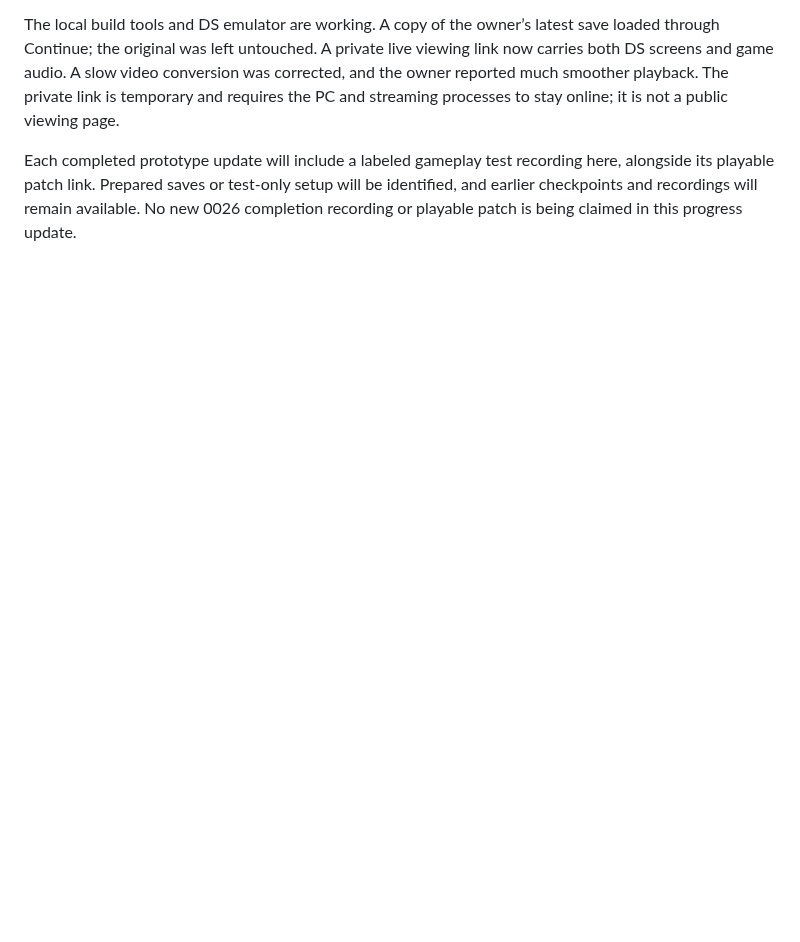
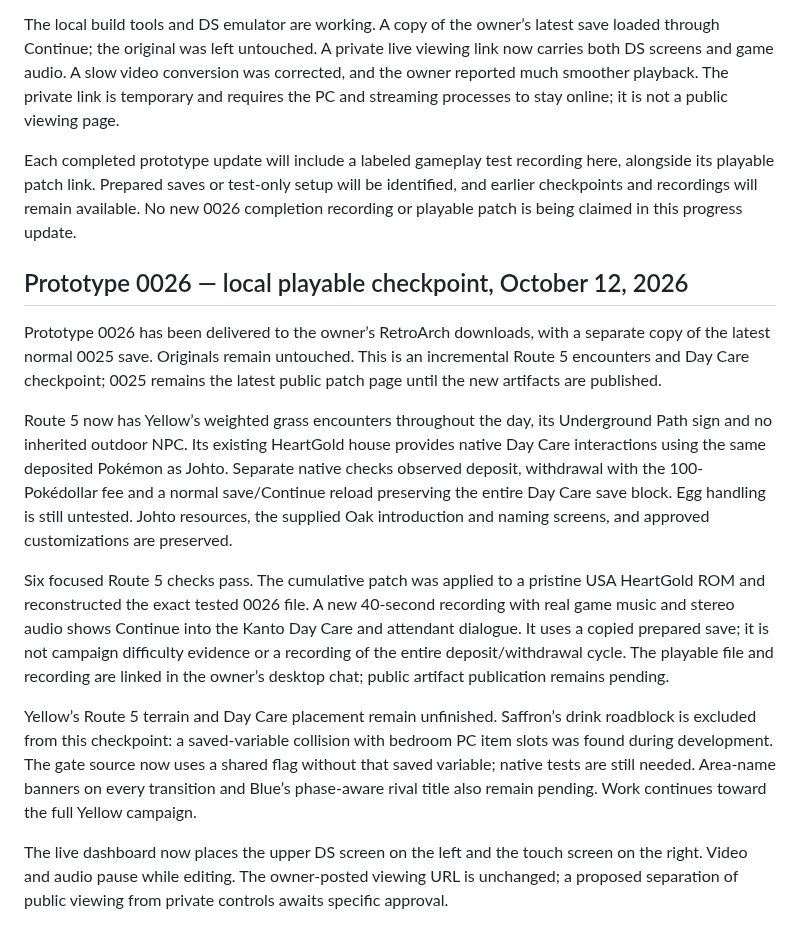
Before and after one commit to ThatAnarchyDude/corvus-workshop, a Markdown page: psyduck-yellow/DEVELOPMENT-LOG.md, the part around the change. GitHub-like rendering; blank space fills up the shorter version.

Commit message:
Document local 0026 checkpoint and native test limits

```diff
--- a/psyduck-yellow/DEVELOPMENT-LOG.md
+++ b/psyduck-yellow/DEVELOPMENT-LOG.md
@@ -719,3 +719,16 @@ Each completed prototype update will include a labeled gameplay test recording
 here, alongside its playable patch link. Prepared saves or test-only setup will be
 identified, and earlier checkpoints and recordings will remain available. No new
 0026 completion recording or playable patch is being claimed in this progress update.
+
+
+## Prototype 0026 — local playable checkpoint, October 12, 2026
+
+Prototype 0026 has been delivered to the owner’s RetroArch downloads, with a separate copy of the latest normal 0025 save. Originals remain untouched. This is an incremental Route 5 encounters and Day Care checkpoint; 0025 remains the latest public patch page until the new artifacts are published.
+
+Route 5 now has Yellow’s weighted grass encounters throughout the day, its Underground Path sign and no inherited outdoor NPC. Its existing HeartGold house provides native Day Care interactions using the same deposited Pokémon as Johto. Separate native checks observed deposit, withdrawal with the 100-Pokédollar fee and a normal save/Continue reload preserving the entire Day Care save block. Egg handling is still untested. Johto resources, the supplied Oak introduction and naming screens, and approved customizations are preserved.
+
+Six focused Route 5 checks pass. The cumulative patch was applied to a pristine USA HeartGold ROM and reconstructed the exact tested 0026 file. A new 40-second recording with real game music and stereo audio shows Continue into the Kanto Day Care and attendant dialogue. It uses a copied prepared save; it is not campaign difficulty evidence or a recording of the entire deposit/withdrawal cycle. The playable file and recording are linked in the owner’s desktop chat; public artifact publication remains pending.
+
+Yellow’s Route 5 terrain and Day Care placement remain unfinished. Saffron’s drink roadblock is excluded from this checkpoint: a saved-variable collision with bedroom PC item slots was found during development. The gate source now uses a shared flag without that saved variable; native tests are still needed. Area-name banners on every transition and Blue’s phase-aware rival title also remain pending. Work continues toward the full Yellow campaign.
+
+The live dashboard now places the upper DS screen on the left and the touch screen on the right. Video and audio pause while editing. The owner-posted viewing URL is unchanged; a proposed separation of public viewing from private controls awaits specific approval.
```
